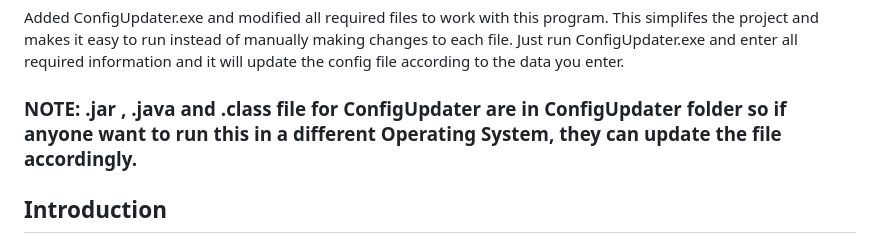
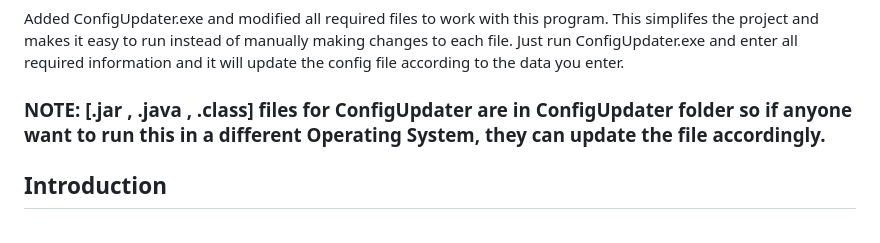
Before and after one commit to AkashCS12/ParkingFinder, a Markdown page: README.md, the part around the change. Rendered like a GitHub page.

```diff
--- a/README.md
+++ b/README.md
@@ -4,7 +4,7 @@
 
 Added ConfigUpdater.exe and modified all required files to work with this program. This simplifes the project and makes it easy to run instead of manually making changes to each file. Just run ConfigUpdater.exe and enter all required information and it will update the config file according to the data you enter.
 
-### NOTE: .jar , .java and .class file for ConfigUpdater are in ConfigUpdater folder so if anyone want to run this in a different Operating System, they can update the file accordingly.
+### NOTE: [.jar , .java , .class] files for ConfigUpdater are in ConfigUpdater folder so if anyone want to run this in a different Operating System, they can update the file accordingly.
 
 ## Introduction
 
```
